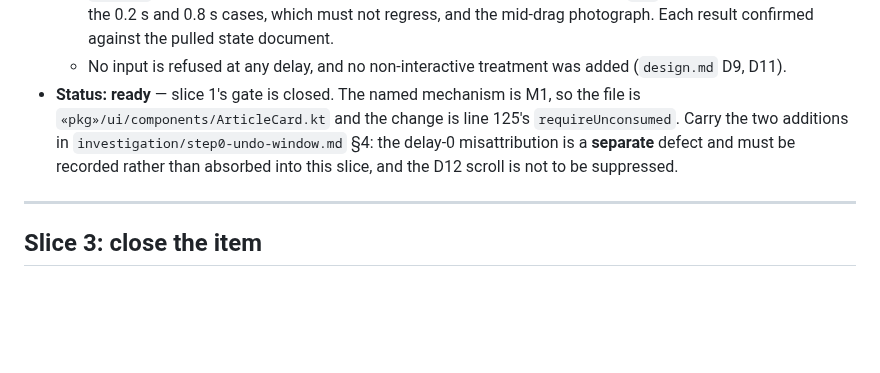
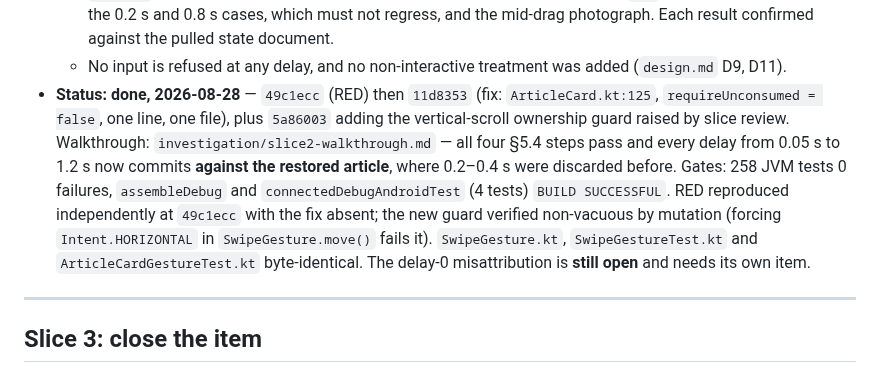
Before and after one commit to irodriguez-io/News-Agregator, a Markdown page: specs/013-android-undo-gesture-reset/slices.md, the part around the change. Rendered like a GitHub page; blank space fills up the shorter version.

Commit message:
docs(spec): close item 013 slice 2
Slice review returned one finding, a missing regression guard for the hazard
requireUnconsumed = false introduces, and 5a86003 closes it. The guard was
verified non-vacuous by mutation: forcing Intent.HORIZONTAL in
SwipeGesture.move() makes it fail with 'Expected the ancestor scroll to move.'

Gates on the branch head: 258 JVM tests 0 failures, assembleDebug and
connectedDebugAndroidTest at 4 tests both BUILD SUCCESSFUL.

Co-Authored-By: Claude Opus 5 (1M context) <noreply@anthropic.com>

```diff
--- a/specs/013-android-undo-gesture-reset/slices.md
+++ b/specs/013-android-undo-gesture-reset/slices.md
@@ -139,10 +139,15 @@ this slice is deliberately written against the mechanism rather than against a f
     including the 0.2 s and 0.8 s cases, which must not regress, and the mid-drag photograph. Each result
     confirmed against the pulled state document.
   - No input is refused at any delay, and no non-interactive treatment was added (`design.md` D9, D11).
-- **Status:** **ready** — slice 1's gate is closed. The named mechanism is M1, so the file is
-  `«pkg»/ui/components/ArticleCard.kt` and the change is line 125's `requireUnconsumed`. Carry the two
-  additions in `investigation/step0-undo-window.md` §4: the delay-0 misattribution is a **separate** defect
-  and must be recorded rather than absorbed into this slice, and the D12 scroll is not to be suppressed.
+- **Status:** **done, 2026-08-28** — `49c1ecc` (RED) then `11d8353` (fix: `ArticleCard.kt:125`,
+  `requireUnconsumed = false`, one line, one file), plus `5a86003` adding the vertical-scroll ownership
+  guard raised by slice review. Walkthrough: `investigation/slice2-walkthrough.md` — all four §5.4 steps
+  pass and every delay from 0.05 s to 1.2 s now commits **against the restored article**, where 0.2–0.4 s
+  were discarded before. Gates: 258 JVM tests 0 failures, `assembleDebug` and
+  `connectedDebugAndroidTest` (4 tests) `BUILD SUCCESSFUL`. RED reproduced independently at `49c1ecc` with
+  the fix absent; the new guard verified non-vacuous by mutation (forcing `Intent.HORIZONTAL` in
+  `SwipeGesture.move()` fails it). `SwipeGesture.kt`, `SwipeGestureTest.kt` and `ArticleCardGestureTest.kt`
+  byte-identical. The delay-0 misattribution is **still open** and needs its own item.
 
 ---
 
```
